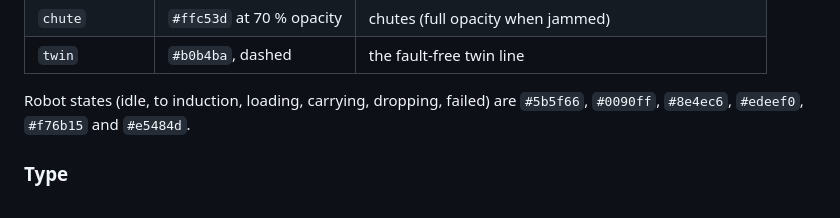
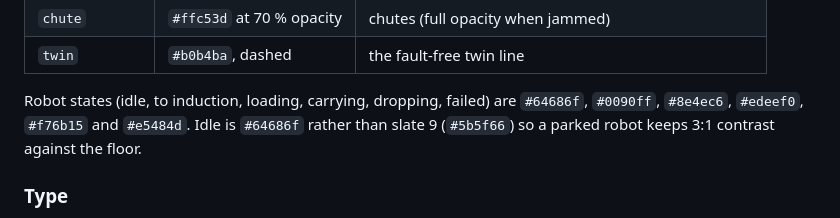
Before and after one commit to kassem-kanjo/switchyard, a Markdown page: docs/design/v2.md, the part around the change. GitHub-like rendering.

Commit message:
docs: record robotState idle #64686f in the design spec
Co-Authored-By: Claude Opus 5.5 <noreply@anthropic.com>

```diff
--- a/docs/design/v2.md
+++ b/docs/design/v2.md
@@ -27,7 +27,7 @@ The palette is based on the [Radix Colors](https://www.radix-ui.com/colors) dark
 | `chute` | `#ffc53d` at 70 % opacity | chutes (full opacity when jammed) |
 | `twin` | `#b0b4ba`, dashed | the fault-free twin line |
 
-Robot states (idle, to induction, loading, carrying, dropping, failed) are `#5b5f66`, `#0090ff`, `#8e4ec6`, `#edeef0`, `#f76b15` and `#e5484d`.
+Robot states (idle, to induction, loading, carrying, dropping, failed) are `#64686f`, `#0090ff`, `#8e4ec6`, `#edeef0`, `#f76b15` and `#e5484d`. Idle is `#64686f` rather than slate 9 (`#5b5f66`) so a parked robot keeps 3:1 contrast against the floor.
 
 ### Type
 - **Font:** the system UI stack (`system-ui, -apple-system, "Segoe UI", Roboto, sans-serif`). No web fonts: it runs offline from the binary.
```
